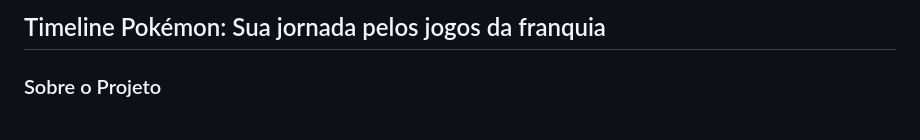
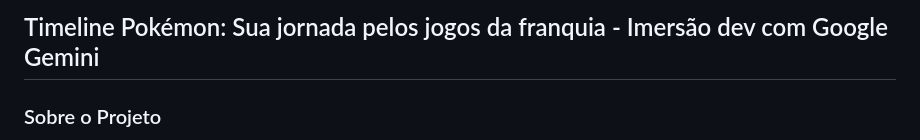
Before and after one commit to TheTurnipHead/Imersao-alura-pokemon, a Markdown page: README.md, the part around the change. Rendered like a GitHub page.

```diff
--- a/README.md
+++ b/README.md
@@ -1,4 +1,4 @@
-## Timeline Pokémon: Sua jornada pelos jogos da franquia
+## Timeline Pokémon: Sua jornada pelos jogos da franquia - Imersão dev com Google Gemini
 
 ### Sobre o Projeto
 
```
